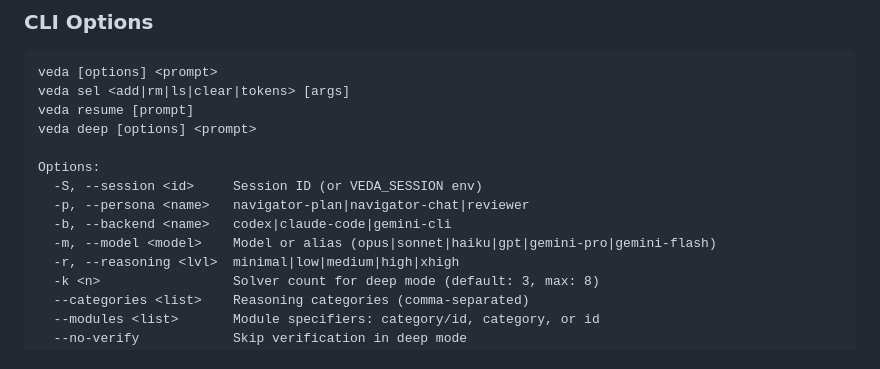
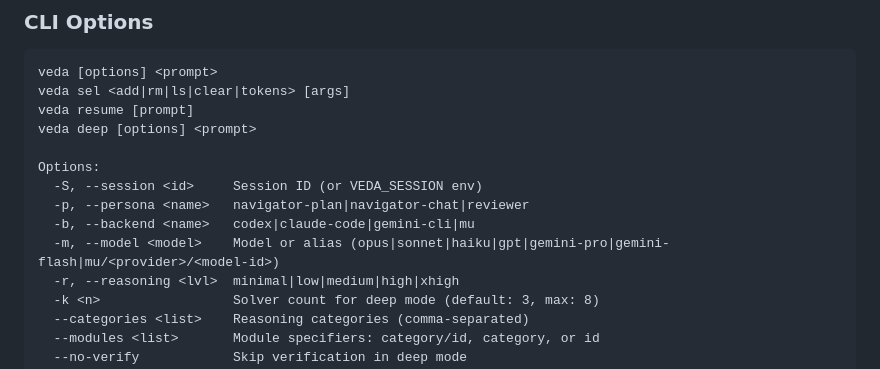
Before and after one commit to kennyfrc/veda, a Markdown page: README.md, the part around one of its changes. GitHub-like rendering.

```diff
--- a/README.md
+++ b/README.md
@@ -306,8 +313,8 @@ veda deep [options] <prompt>
 Options:
   -S, --session <id>     Session ID (or VEDA_SESSION env)
   -p, --persona <name>   navigator-plan|navigator-chat|reviewer
-  -b, --backend <name>   codex|claude-code|gemini-cli
-  -m, --model <model>    Model or alias (opus|sonnet|haiku|gpt|gemini-pro|gemini-flash)
+  -b, --backend <name>   codex|claude-code|gemini-cli|mu
+  -m, --model <model>    Model or alias (opus|sonnet|haiku|gpt|gemini-pro|gemini-flash|mu/<provider>/<model-id>)
   -r, --reasoning <lvl>  minimal|low|medium|high|xhigh
   -k <n>                 Solver count for deep mode (default: 3, max: 8)
   --categories <list>    Reasoning categories (comma-separated)
```
Also changed, not shown: other parts of README.md (+18 -8 lines).
